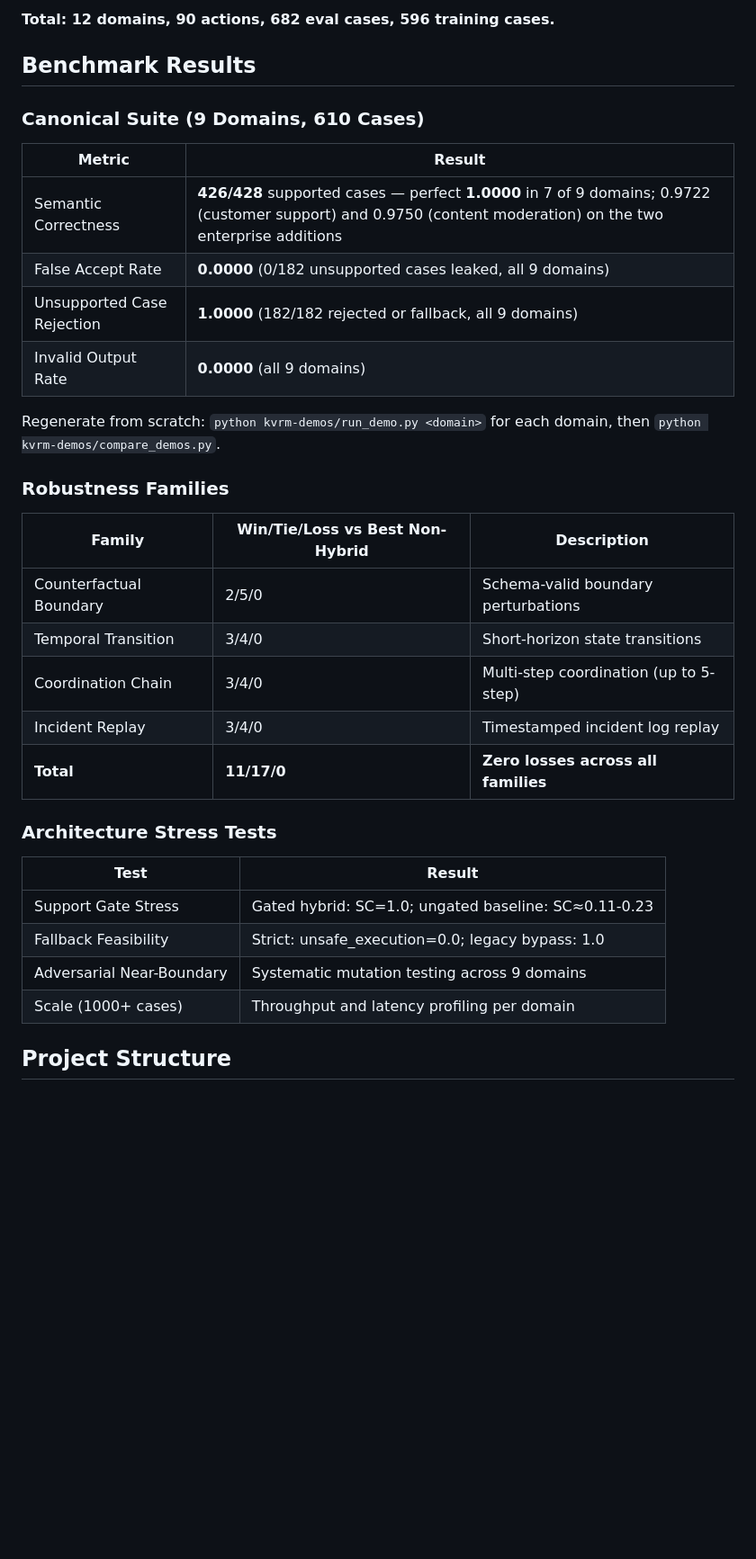
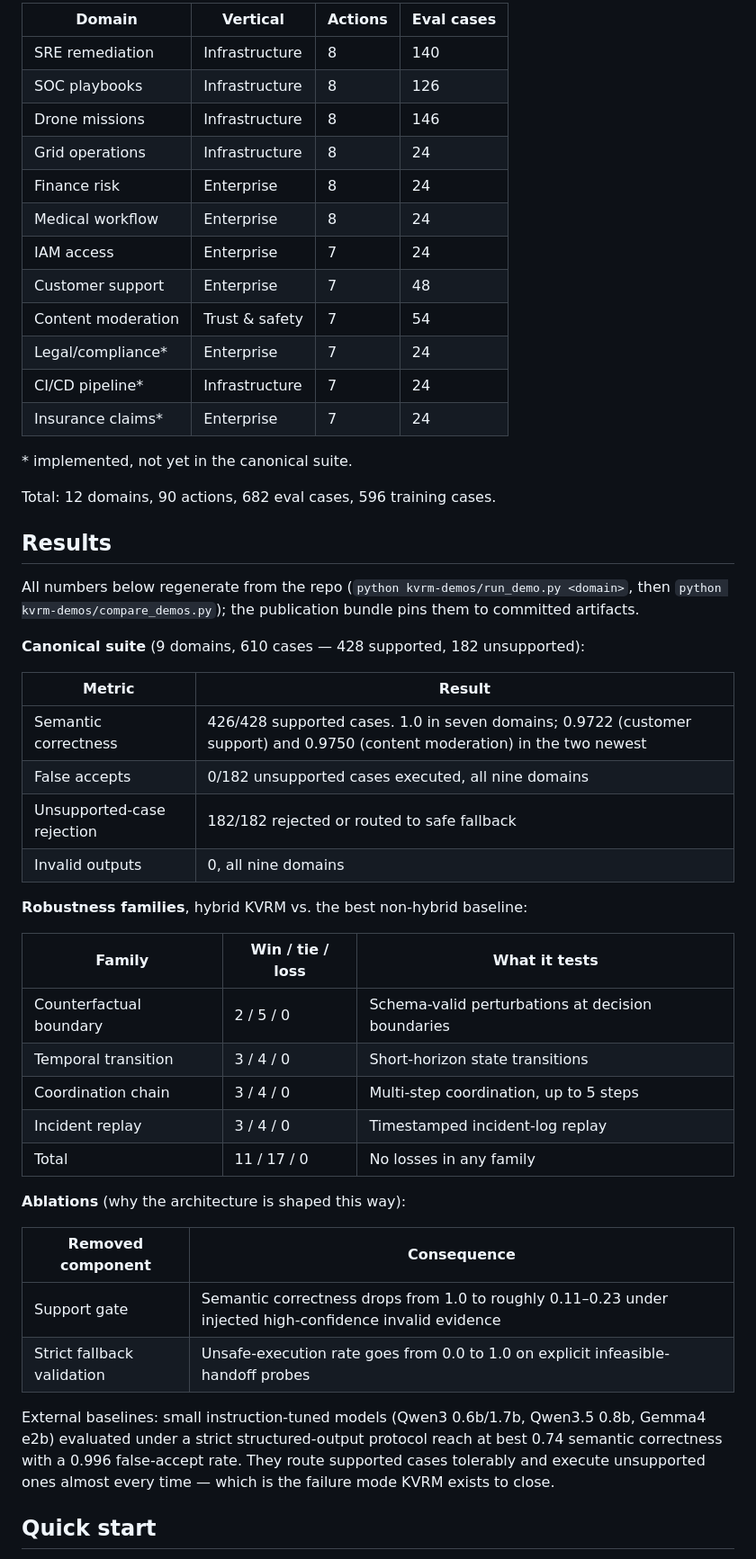
Before and after one commit to robertcprice/KVRM, a Markdown page: README.md, the part around one of its changes. Shown at 90% size. Drawn GitHub-style; blank space fills up the shorter version.

```diff
--- a/README.md
+++ b/README.md
@@ -51,37 +67,60 @@ Input Features → [Selector Ensemble] → [Support Gate] → [Validator] → [E
 
-**Total: 12 domains, 90 actions, 682 eval cases, 596 training cases.**
+| Domain | Vertical | Actions | Eval cases |
+|---|---|---|---|
+| SRE remediation | Infrastructure | 8 | 140 |
+| SOC playbooks | Infrastructure | 8 | 126 |
+| Drone missions | Infrastructure | 8 | 146 |
+| Grid operations | Infrastructure | 8 | 24 |
+| Finance risk | Enterprise | 8 | 24 |
+| Medical workflow | Enterprise | 8 | 24 |
+| IAM access | Enterprise | 7 | 24 |
+| Customer support | Enterprise | 7 | 48 |
+| Content moderation | Trust & safety | 7 | 54 |
+| Legal/compliance* | Enterprise | 7 | 24 |
+| CI/CD pipeline* | Infrastructure | 7 | 24 |
+| Insurance claims* | Enterprise | 7 | 24 |
 
-## Benchmark Results
+\* implemented, not yet in the canonical suite.
 
-### Canonical Suite (9 Domains, 610 Cases)
+Total: 12 domains, 90 actions, 682 eval cases, 596 training cases.
+
+## Results
+
+All numbers below regenerate from the repo (`python kvrm-demos/run_demo.py
+<domain>`, then `python kvrm-demos/compare_demos.py`); the publication bundle
+pins them to committed artifacts.
+
+**Canonical suite** (9 domains, 610 cases — 428 supported, 182 unsupported):
 
 | Metric | Result |
 |---|---|
-| Semantic Correctness | **426/428** supported cases — perfect **1.0000** in 7 of 9 domains; 0.9722 (customer support) and 0.9750 (content moderation) on the two enterprise additions |
-| False Accept Rate | **0.0000** (0/182 unsupported cases leaked, all 9 domains) |
-| Unsupported Case Rejection | **1.0000** (182/182 rejected or fallback, all 9 domains) |
-| Invalid Output Rate | **0.0000** (all 9 domains) |
+| Semantic correctness | 426/428 supported cases. 1.0 in seven domains; 0.9722 (customer support) and 0.9750 (content moderation) in the two newest |
+| False accepts | 0/182 unsupported cases executed, all nine domains |
+| Unsupported-case rejection | 182/182 rejected or routed to safe fallback |
+| Invalid outputs | 0, all nine domains |
 
-Regenerate from scratch: `python kvrm-demos/run_demo.py <domain>` for each domain, then `python kvrm-demos/compare_demos.py`.
+**Robustness families**, hybrid KVRM vs. the best non-hybrid baseline:
 
-### Robustness Families
+| Family | Win / tie / loss | What it tests |
+|---|---|---|
+| Counterfactual boundary | 2 / 5 / 0 | Schema-valid perturbations at decision boundaries |
+| Temporal transition | 3 / 4 / 0 | Short-horizon state transitions |
+| Coordination chain | 3 / 4 / 0 | Multi-step coordination, up to 5 steps |
+| Incident replay | 3 / 4 / 0 | Timestamped incident-log replay |
+| Total | 11 / 17 / 0 | No losses in any family |
 
-| Family | Win/Tie/Loss vs Best Non-Hybrid | Description |
-|---|---|---|
-| Counterfactual Boundary | 2/5/0 | Schema-valid boundary perturbations |
-| Temporal Transition | 3/4/0 | Short-horizon state transitions |
-| Coordination Chain | 3/4/0 | Multi-step coordination (up to 5-step) |
-| Incident Replay | 3/4/0 | Timestamped incident log replay |
-| **Total** | **11/17/0** | **Zero losses across all families** |
+**Ablations** (why the architecture is shaped this way):
 
-### Architecture Stress Tests
+| Removed component | Consequence |
+|---|---|
+| Support gate | Semantic correctness drops from 1.0 to roughly 0.11–0.23 under injected high-confidence invalid evidence |
+| Strict fallback validation | Unsafe-execution rate goes from 0.0 to 1.0 on explicit infeasible-handoff probes |
 
-| Test | Result |
-|---|---|
-| Support Gate Stress | Gated hybrid: SC=1.0; ungated baseline: SC≈0.11-0.23 |
-| Fallback Feasibility | Strict: unsafe_execution=0.0; legacy bypass: 1.0 |
-| Adversarial Near-Boundary | Systematic mutation testing across 9 domains |
-| Scale (1000+ cases) | Throughput and latency profiling per domain |
+External baselines: small instruction-tuned models (Qwen3 0.6b/1.7b, Qwen3.5
+0.8b, Gemma4 e2b) evaluated under a strict structured-output protocol reach at
+best 0.74 semantic correctness with a 0.996 false-accept rate. They route
+supported cases tolerably and execute unsupported ones almost every time —
+which is the failure mode KVRM exists to close.
 
-## Project Structure
+## Quick start
 
```
Also changed, not shown: other parts of README.md (+150 -138 lines), docs/papers/KVRM_PUBLICATION_APPENDIX.md (+1 -1 lines).
